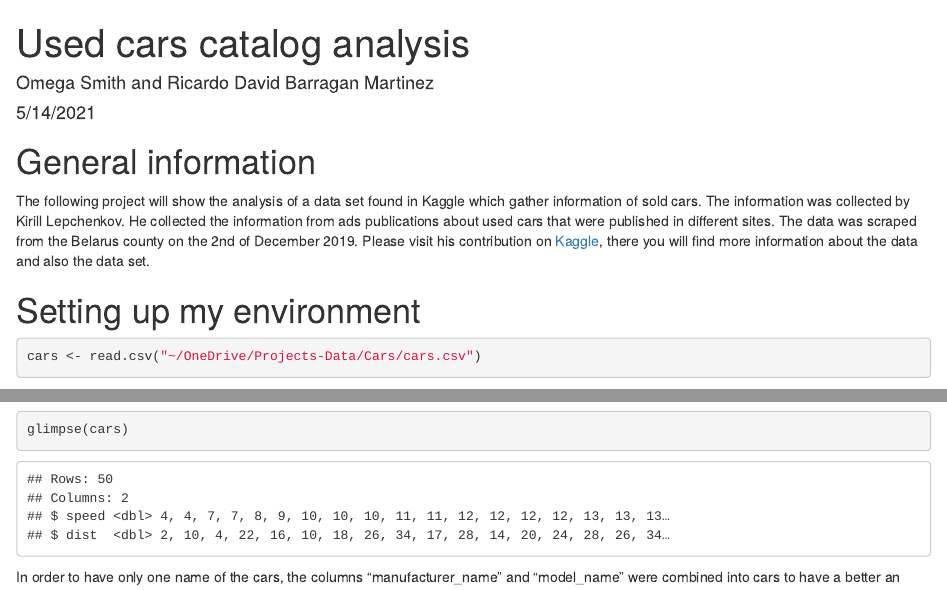
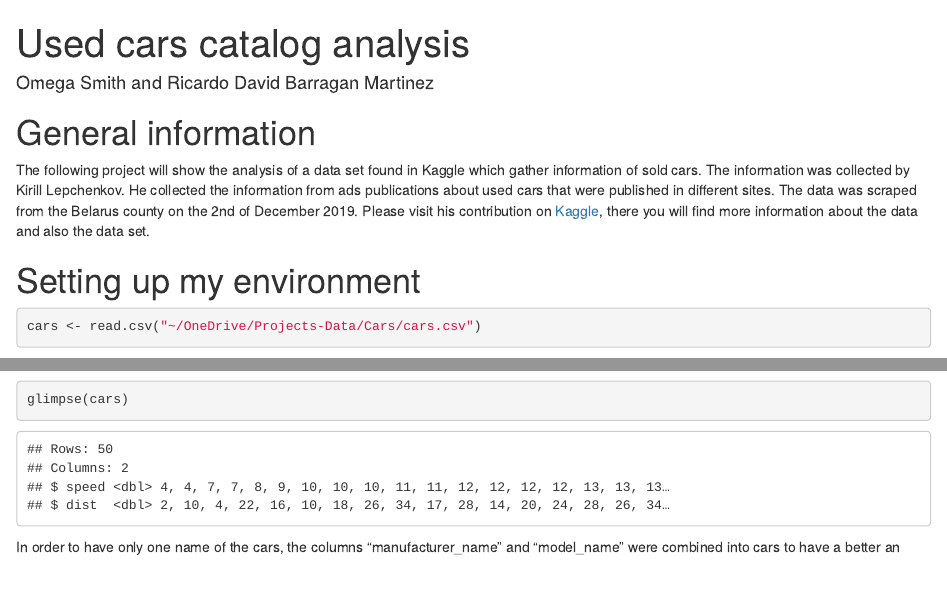
Before and after one commit to Ricardo-BarMa/used-cars-catalog-analysis, an R Markdown document (index.Rmd): the page in a window 1100 px wide, from its top, and a second part further down, joined at a grey line. Rendered offline with R 4.5, knitr and Pandoc, with nearby package versions; some code elsewhere in the file could not run offline.

Commit message:
Eliminate the date

```diff
--- a/index.Rmd
+++ b/index.Rmd
@@ -1,7 +1,6 @@
 ---
 author: "Omega Smith and Ricardo David Barragan Martinez"
 title: "Used cars catalog analysis"
-date: "5/14/2021"
 ---
 
 # General information
```
Also changed, not shown: 1 other file.
